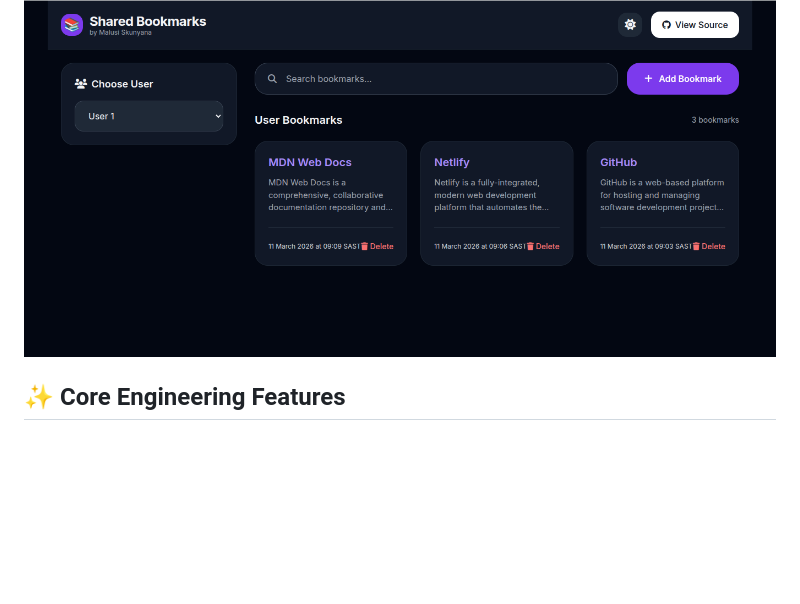
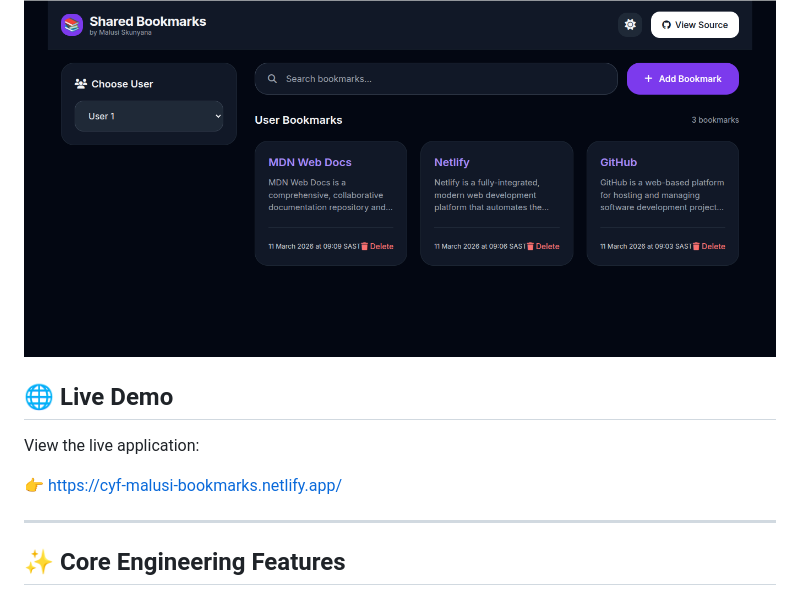
Before and after one commit to MalusiS/Piscine-Sprint-3-Project-Shared-Bookmarks, a Markdown page: README.md, the part around the change. Rendered like a GitHub page; blank space fills up the shorter version.

Commit message:
Add live demo link to README
Added a section for the live demo link to the README.

```diff
--- a/README.md
+++ b/README.md
@@ -11,6 +11,14 @@ A rigorously tested, WCAG AA-compliant bookmark manager built with Vanilla JavaS
 ## 🖼 Preview
 
 ![A screenshot of the Shared Bookmarks interface](/shared-bookmarks.png)
+
+## 🌐 Live Demo
+
+View the live application:
+
+👉 https://cyf-malusi-bookmarks.netlify.app/
+
+---
 
 ## ✨ Core Engineering Features
 
```
